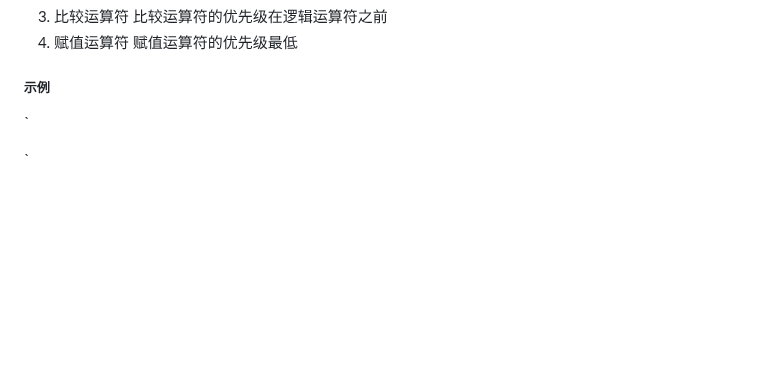
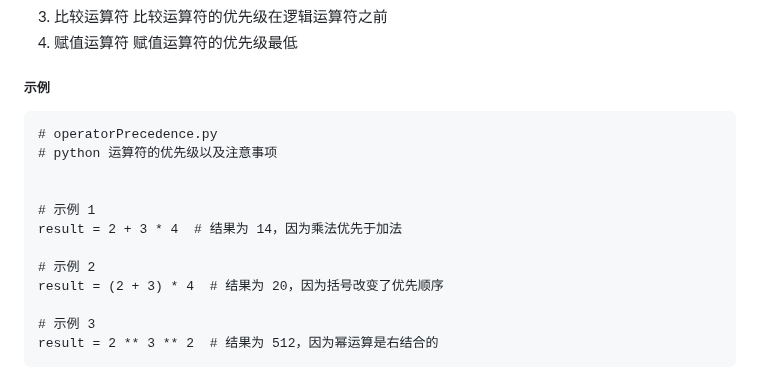
Before and after one commit to yangzaza3319/SRE-Study, a Markdown page: python/8.26/8.26.md, the part around one of its changes. GitHub-like rendering; blank space fills up the shorter version.

Commit message:
优化显示

````diff
--- a/python/8.26/8.26.md
+++ b/python/8.26/8.26.md
@@ -183,6 +183,18 @@ print((1 not in [1,2,3]))   # 输出False
 4. 赋值运算符
  赋值运算符的优先级最低
 ##### 示例
-`
 
-`
+```
+# operatorPrecedence.py
+# python 运算符的优先级以及注意事项
+
+
+# 示例 1
+result = 2 + 3 * 4  # 结果为 14，因为乘法优先于加法
+
+# 示例 2
+result = (2 + 3) * 4  # 结果为 20，因为括号改变了优先顺序
+
+# 示例 3
+result = 2 ** 3 ** 2  # 结果为 512，因为幂运算是右结合的
+```
````
Also changed, not shown: other parts of python/8.26/8.26.md (+2 -2 lines).
